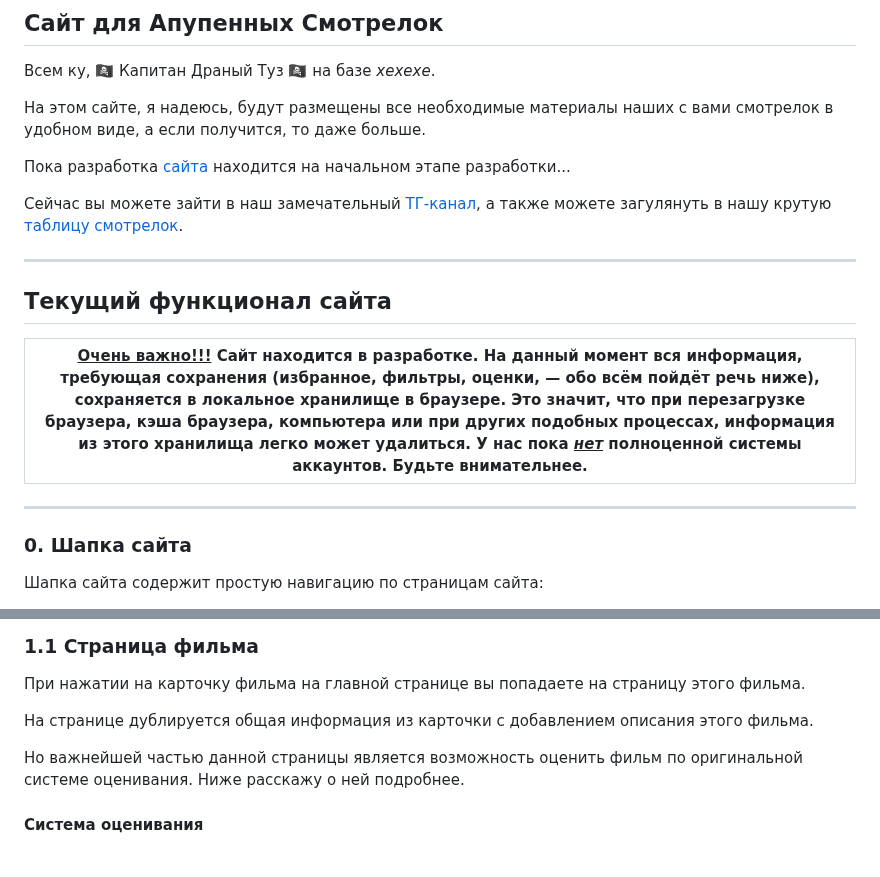
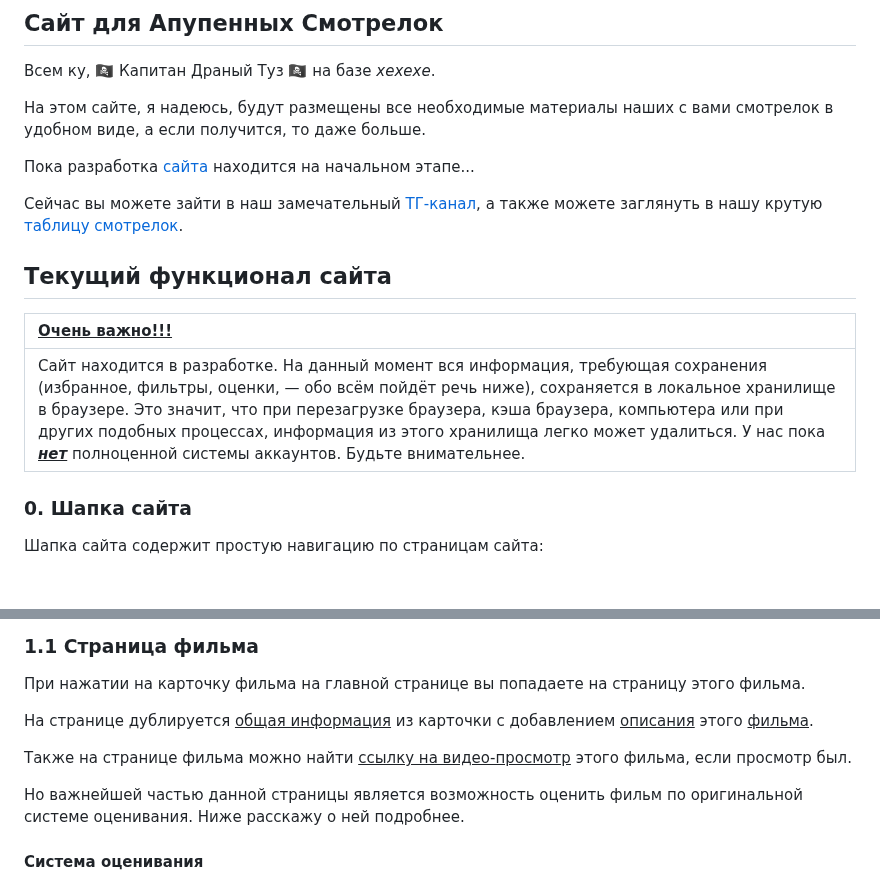
Before and after one commit to samik-zhiza/smotrelki-apupenki, a Markdown page: README.md, 2 parts joined by grey strips. Rendered like a GitHub page; blank space fills up the shorter version.

```diff
--- a/README.md
+++ b/README.md
@@ -4,17 +4,14 @@
 
 На этом сайте, я надеюсь, будут размещены все необходимые материалы наших с вами смотрелок в удобном виде, а если получится, то даже больше.
 
-Пока разработка [сайта](https://samik-zhiza.github.io/smotrelki-apupenki/index.html) находится на начальном этапе разработки...
+Пока разработка [сайта](https://samik-zhiza.github.io/smotrelki-apupenki/index.html) находится на начальном этапе...
 
-Сейчас вы можете зайти в наш замечательный [ТГ-канал](https://t.me/+0C_SL_kT9ZRmMDNi), а также можете загулянуть в нашу крутую [таблицу смотрелок](https://docs.google.com/spreadsheets/d/1II8oVhzQg8K5d7uRVcaXowr1XGmIz-hGRj9lESmyExI/edit?gid=0#gid=0).
-
-------
+Сейчас вы можете зайти в наш замечательный [ТГ-канал](https://t.me/+0C_SL_kT9ZRmMDNi), а также можете заглянуть в нашу крутую [таблицу смотрелок](https://docs.google.com/spreadsheets/d/1II8oVhzQg8K5d7uRVcaXowr1XGmIz-hGRj9lESmyExI/edit?gid=0#gid=0).
 
 ## Текущий функционал сайта
-|<ins>**Очень важно!!!**</ins> Сайт находится в разработке. На данный момент вся информация, требующая сохранения (избранное, фильтры, оценки, — обо всём пойдёт речь ниже), сохраняется в локальное хранилище в браузере. Это значит, что при перезагрузке браузера, кэша браузера, компьютера или при других подобных процессах, информация из этого хранилища легко может удалиться. У нас пока <ins>***нет***</ins> полноценной системы аккаунтов. Будьте внимательнее.|
-|------|
-
-------
+|<ins>**Очень важно!!!**</ins>|
+|:------|
+|Сайт находится в разработке. На данный момент вся информация, требующая сохранения (избранное, фильтры, оценки, — обо всём пойдёт речь ниже), сохраняется в локальное хранилище в браузере. Это значит, что при перезагрузке браузера, кэша браузера, компьютера или при других подобных процессах, информация из этого хранилища легко может удалиться. У нас пока <ins>***нет***</ins> полноценной системы аккаунтов. Будьте внимательнее.|
 
 ### 0. Шапка сайта
 Шапка сайта содержит простую навигацию по страницам сайта:
@@ -67,7 +65,9 @@
 ### 1.1 Страница фильма
 При нажатии на карточку фильма на главной странице вы попадаете на страницу этого фильма.
 
-На странице дублируется общая информация из карточки с добавлением описания этого фильма.
+На странице дублируется <ins>общая информация</ins> из карточки с добавлением <ins>описания</ins> этого <ins>фильма</ins>.
+
+Также на странице фильма можно найти <ins>ссылку на видео-просмотр</ins> этого фильма, если просмотр был.
 
 Но важнейшей частью данной страницы является возможность оценить фильм по оригинальной системе оценивания. Ниже расскажу о ней подробнее.
 
```
Also changed, not shown: other parts of README.md (+4 -3 lines).
